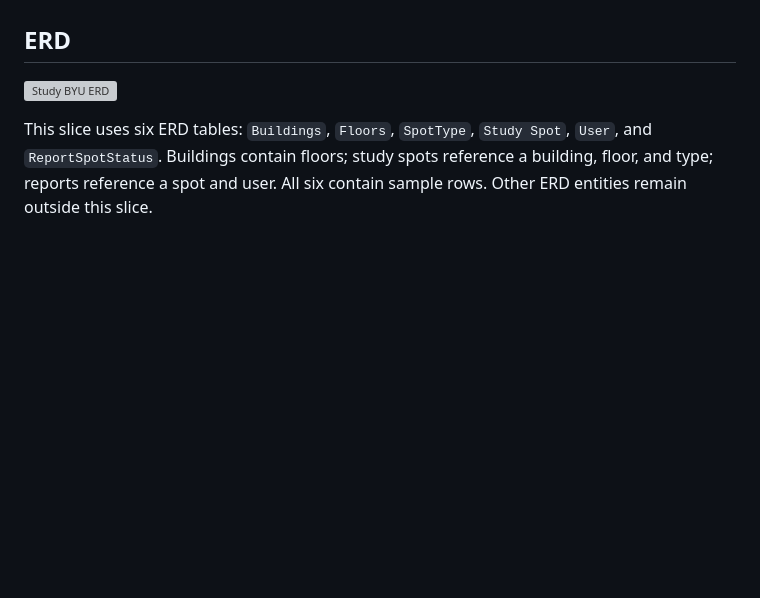
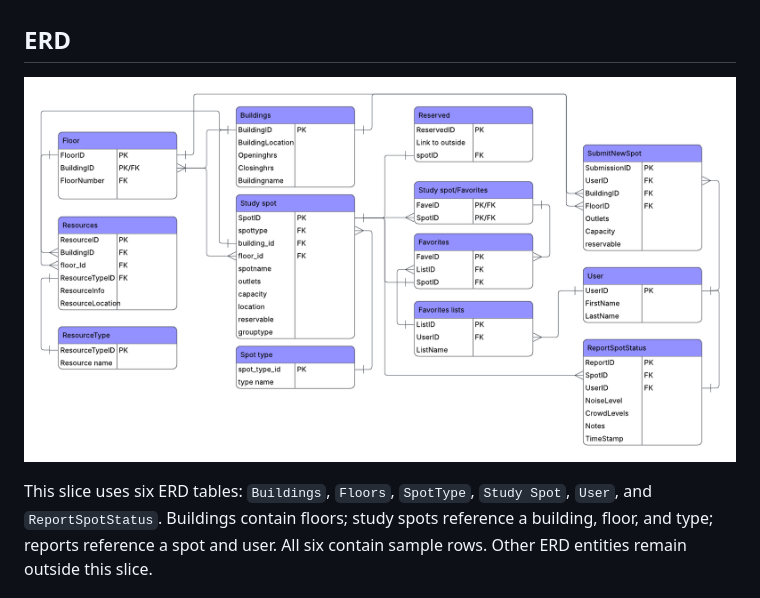
Before and after one commit to crehks/IS401byustudyspots, a Markdown page: README.md, the part around the change. Drawn GitHub-style; blank space fills up the shorter version; grey boxes are pictures that could not be loaded.

Commit message:
Change ERD image from Blank diagram.png to erd.png
Updated ERD image reference in README.

```diff
--- a/README.md
+++ b/README.md
@@ -8,7 +8,7 @@ This prototype uses illustrative inventory and historical data; reports are load
 
 ## ERD
 
-![Study BYU ERD](<Blank diagram.png>)
+![Study BYU ERD](<erd.png>)
 
 This slice uses six ERD tables: `Buildings`, `Floors`, `SpotType`, `Study Spot`, `User`, and `ReportSpotStatus`. Buildings contain floors; study spots reference a building, floor, and type; reports reference a spot and user. All six contain sample rows. Other ERD entities remain outside this slice.
 
```
